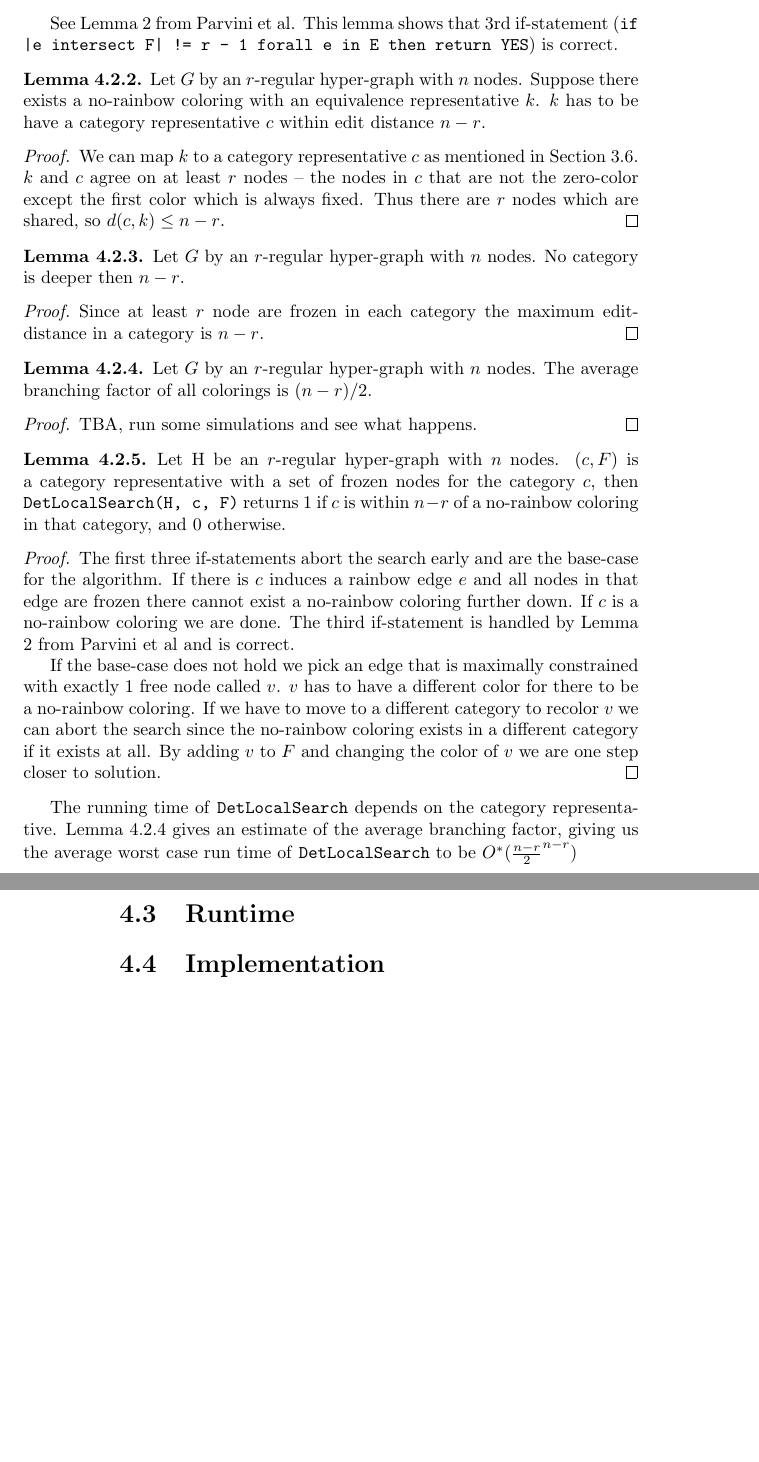
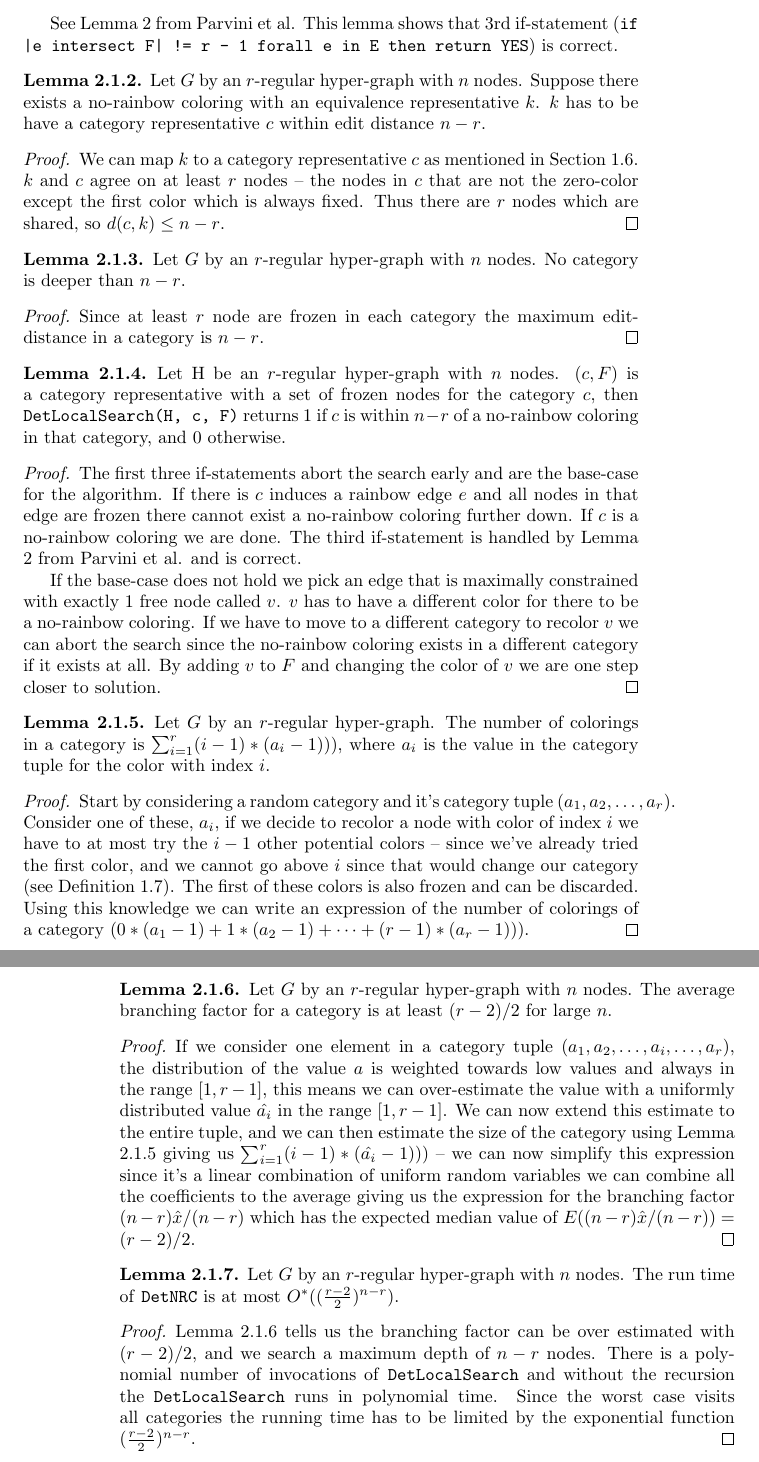
Before and after one commit to FredTheDino/NoRainbow, a LaTeX book (proofs.tex): two parts of pages 15 and 16 of 16 before the commit and two parts of pages 13 and 14 of 14 after it, joined at a grey line, cut so that both start at the same text, the shorter picture padded with empty space. Compiled offline with pdfLaTeX.

Commit message:
Better NP-algorithm

```diff
--- a/proofs.tex
+++ b/proofs.tex
@@ -30,7 +30,6 @@
 
 \title{A Faster Algorithm for the No-Rainbow Problem}
 \author{Edvard Thörnros}
-\date{2023-01-15}
 
 \begin{document}
 
@@ -271,43 +278,47 @@ See Lemma 2 from Parvini et al. This lemma shows that 3rd if-statement (\texttt{
 % \end{proof}
 
 \begin{lemma}
-  Let $G$ by an $r$-regular hyper-graph with $n$ nodes. No category is deeper then $n - r$.
+  Let $G$ by an $r$-regular hyper-graph with $n$ nodes. No category is deeper than $n - r$.
 \end{lemma}
 \begin{proof}
   Since at least $r$ node are frozen in each category the maximum edit-distance in a category is $n - r$.
 \end{proof}
 
-\begin{lemma} \label{lemma:fazter}
-  Let $G$ by an $r$-regular hyper-graph with $n$ nodes. The average branching factor of all colorings is $(n - r) / 2$.
-\end{lemma}
-\begin{proof}
-  TBA, run some simulations and see what happens.
-\end{proof}
-
-
 \begin{lemma}
   Let H be an $r$-regular hyper-graph with $n$ nodes. $(c, F)$ is a category representative with a set of frozen nodes for the category $c$, then \texttt{DetLocalSearch(H, c, F)} returns 1 if $c$ is within $n - r$ of a no-rainbow coloring in that category, and 0 otherwise.
 \end{lemma}
 \begin{proof}
-  The first three if-statements abort the search early and are the base-case for the algorithm. If there is $c$ induces a rainbow edge $e$ and all nodes in that edge are frozen there cannot exist a no-rainbow coloring further down. If $c$ is a no-rainbow coloring we are done. The third if-statement is handled by Lemma 2 from Parvini et al and is correct.
+  The first three if-statements abort the search early and are the base-case for the algorithm. If there is $c$ induces a rainbow edge $e$ and all nodes in that edge are frozen there cannot exist a no-rainbow coloring further down. If $c$ is a no-rainbow coloring we are done. The third if-statement is handled by Lemma 2 from Parvini et al. and is correct.
 
   If the base-case does not hold we pick an edge that is maximally constrained with exactly 1 free node called $v$. $v$ has to have a different color for there to be a no-rainbow coloring. If we have to move to a different category to recolor $v$ we can abort the search since the no-rainbow coloring exists in a different category if it exists at all. By adding $v$ to $F$ and  changing the color of $v$ we are one step closer to solution.
 \end{proof}
 
-The running time of \texttt{DetLocalSearch} depends on the category representative. Lemma \ref{lemma:fazter} gives an estimate of the average branching factor, giving us the average worst case run time of \texttt{DetLocalSearch} to be $O^*(\frac{n - r}{2}^{n - r})$
+\begin{lemma} \label{lemma:fazter}
+  Let $G$ by an $r$-regular hyper-graph. The number of colorings in a category is $\sum^r_{i=1} (i - 1) * (a_i - 1)))$, where $a_i$ is the value in the category tuple for the color with index $i$.
+\end{lemma}
+\begin{proof}
+  Start by considering a random category and it's category tuple $(a_1, a_2, \dots, a_r)$. Consider one of these, $a_i$, if we decide to recolor a node with color of index $i$ we have to at most try the $i - 1$ other potential colors -- since we've already tried the first color, and we cannot go above $i$ since that would change our category (see Definition \ref{sec:cat-tup}). The first of these colors is also frozen and can be discarded. Using this knowledge we can write an expression of the number of colorings of a category $(0 * (a_1 - 1) + 1 * (a_2 - 1) + \dots + (r - 1) * (a_r - 1)))$.
+\end{proof}
 
+\begin{lemma} \label{lemma:time}
+  Let $G$ by an $r$-regular hyper-graph with $n$ nodes. The average branching factor for a category is at least $(r - 2) / 2$ for large $n$.
+\end{lemma}
+\begin{proof}
+  If we consider one element in a category tuple $(a_1, a_2, \dots, a_i, \dots, a_r)$, the distribution of the value $a$ is weighted towards low values and always in the range $[1,r-1]$, this means we can over-estimate the value with a uniformly distributed value $\hat{a_i}$ in the range $[1,r-1]$. We can now extend this estimate to the entire tuple, and we can then estimate the size of the category using Lemma \ref{lemma:fazter} giving us $\sum^r_{i=1} (i - 1) * (\hat{a_i} - 1)))$ -- we can now simplify this expression since it's a linear combination of uniform random variables we can combine all the coefficients to the average giving us the expression for the branching factor $(n-r)\hat{x}/(n - r)$ which has the expected median value of $E((n-r)\hat{x}/(n - r)) = (r - 2) / 2$.
+\end{proof}
 
-% Visits all solutions
-% Visits each EQ-node exactly once
-% Will visit the node if it is required
-% Un-hindered by the category and representative-eq
+\begin{lemma}
+  Let $G$ by an $r$-regular hyper-graph with $n$ nodes. The run time of \texttt{DetNRC} is at most $O^*((\frac{r - 2}{2})^{n - r})$.
+\end{lemma}
+\begin{proof}
+  Lemma \ref{lemma:time} tells us the branching factor can be over estimated with $(r - 2) / 2$, and we search a maximum depth of $n - r$ nodes. There is a polynomial number of invocations of \texttt{DetLocalSearch} and without the recursion the \texttt{DetLocalSearch} runs in polynomial time. Since the worst case visits all categories the running time has to be limited by the exponential function $(\frac{r - 2}{2})^{n - r}$.
+\end{proof}
 
-\section{Runtime}
 
 % Most search-trees are shorter, trivally shows the algorithm is strictly faster. Branching factor for each category is better or same
 % Average branching factor is way better, and thus the algorithm runs way faster - but how much?
 
-\section{Implementation}
+% \section{Implementation}
 % I implement the algorithms and run some tests, the improvement can then be measured and shown to be substantial.
 
 \end{document}
```
Also changed, not shown: proofs.tex (24 more changed lines).
